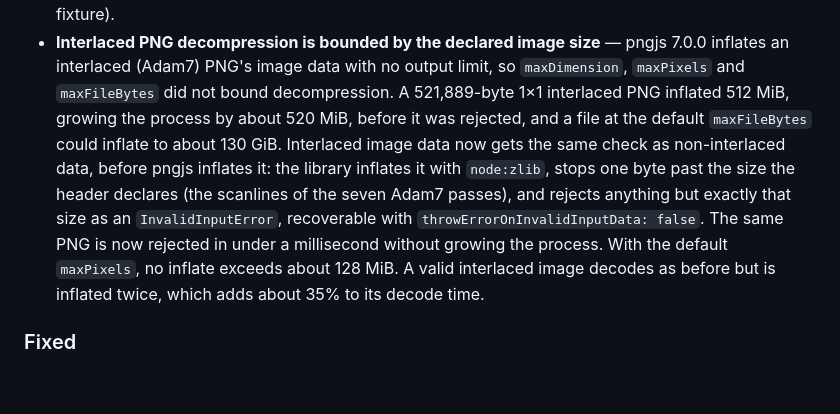
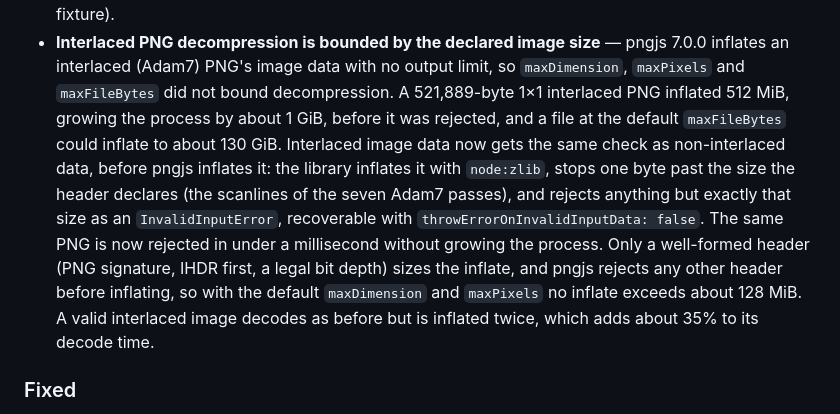
Before and after one commit to dichovsky/png-visual-compare, a Markdown page: CHANGELOG.md, the part around the change. Drawn GitHub-style; blank space fills up the shorter version.

Commit message:
docs: correct the 7.2.1 decompression figures and bound
The old interlaced bomb grew the process by about 1 GiB, not 520 MiB (Node
holds the inflated output twice while joining it), and the ~128 MiB bound
needs both default maxDimension and maxPixels and a well-formed header.

```diff
--- a/CHANGELOG.md
+++ b/CHANGELOG.md
@@ -28,15 +28,17 @@ and this project adheres to [Semantic Versioning](https://semver.org/spec/v2.0.0
 - **Interlaced PNG decompression is bounded by the declared image size** — pngjs 7.0.0
   inflates an interlaced (Adam7) PNG's image data with no output limit, so `maxDimension`,
   `maxPixels` and `maxFileBytes` did not bound decompression. A 521,889-byte 1×1
-  interlaced PNG inflated 512 MiB, growing the process by about 520 MiB, before it was
+  interlaced PNG inflated 512 MiB, growing the process by about 1 GiB, before it was
   rejected, and a file at the default `maxFileBytes` could inflate to about 130 GiB.
   Interlaced image data now gets the same check as non-interlaced data, before pngjs
   inflates it: the library inflates it with `node:zlib`, stops one byte past the size the
   header declares (the scanlines of the seven Adam7 passes), and rejects anything but
   exactly that size as an `InvalidInputError`, recoverable with
   `throwErrorOnInvalidInputData: false`. The same PNG is now rejected in under a
-  millisecond without growing the process. With the default `maxPixels`, no inflate
-  exceeds about 128 MiB. A valid interlaced image decodes as before but is inflated twice,
+  millisecond without growing the process. Only a well-formed header (PNG signature, IHDR
+  first, a legal bit depth) sizes the inflate, and pngjs rejects any other header before
+  inflating, so with the default `maxDimension` and `maxPixels` no inflate exceeds about
+  128 MiB. A valid interlaced image decodes as before but is inflated twice,
   which adds about 35% to its decode time.
 
 ### Fixed
```
Also changed, not shown: README.md (+1 -1 lines).
